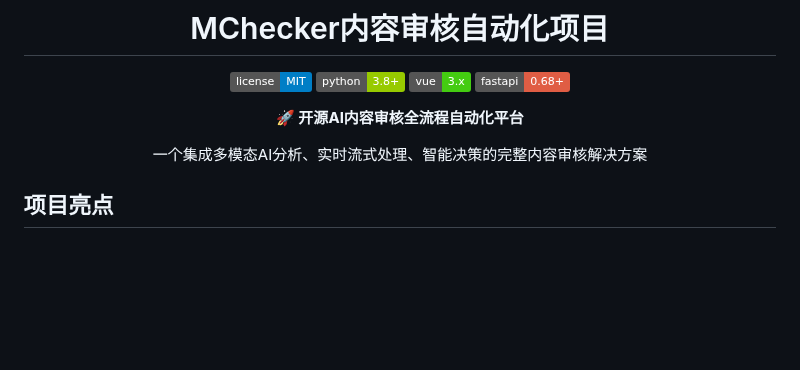
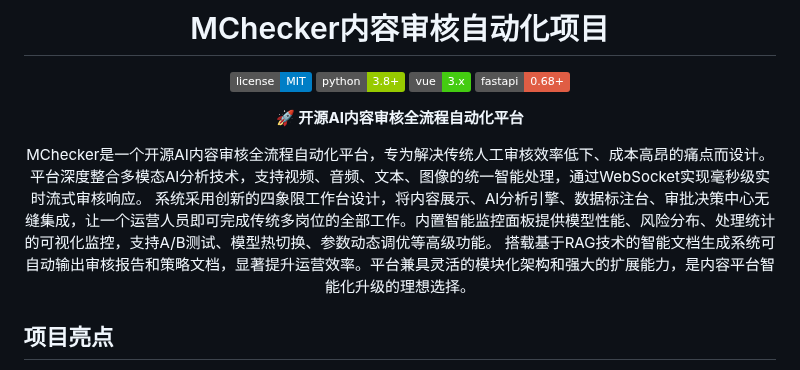
Before and after one commit to Chen-Jieteng/MChecker, a Markdown page: README.md, the part around the change. Rendered like a GitHub page; badges without logos; blank space fills up the shorter version.

```diff
--- a/README.md
+++ b/README.md
@@ -9,8 +9,9 @@
 
 **🚀 开源AI内容审核全流程自动化平台**
 
-一个集成多模态AI分析、实时流式处理、智能决策的完整内容审核解决方案
-
+MChecker是一个开源AI内容审核全流程自动化平台，专为解决传统人工审核效率低下、成本高昂的痛点而设计。平台深度整合多模态AI分析技术，支持视频、音频、文本、图像的统一智能处理，通过WebSocket实现毫秒级实时流式审核响应。
+系统采用创新的四象限工作台设计，将内容展示、AI分析引擎、数据标注台、审批决策中心无缝集成，让一个运营人员即可完成传统多岗位的全部工作。内置智能监控面板提供模型性能、风险分布、处理统计的可视化监控，支持A/B测试、模型热切换、参数动态调优等高级功能。
+搭载基于RAG技术的智能文档生成系统可自动输出审核报告和策略文档，显著提升运营效率。平台兼具灵活的模块化架构和强大的扩展能力，是内容平台智能化升级的理想选择。
 </div>
 
 ##  项目亮点
```
